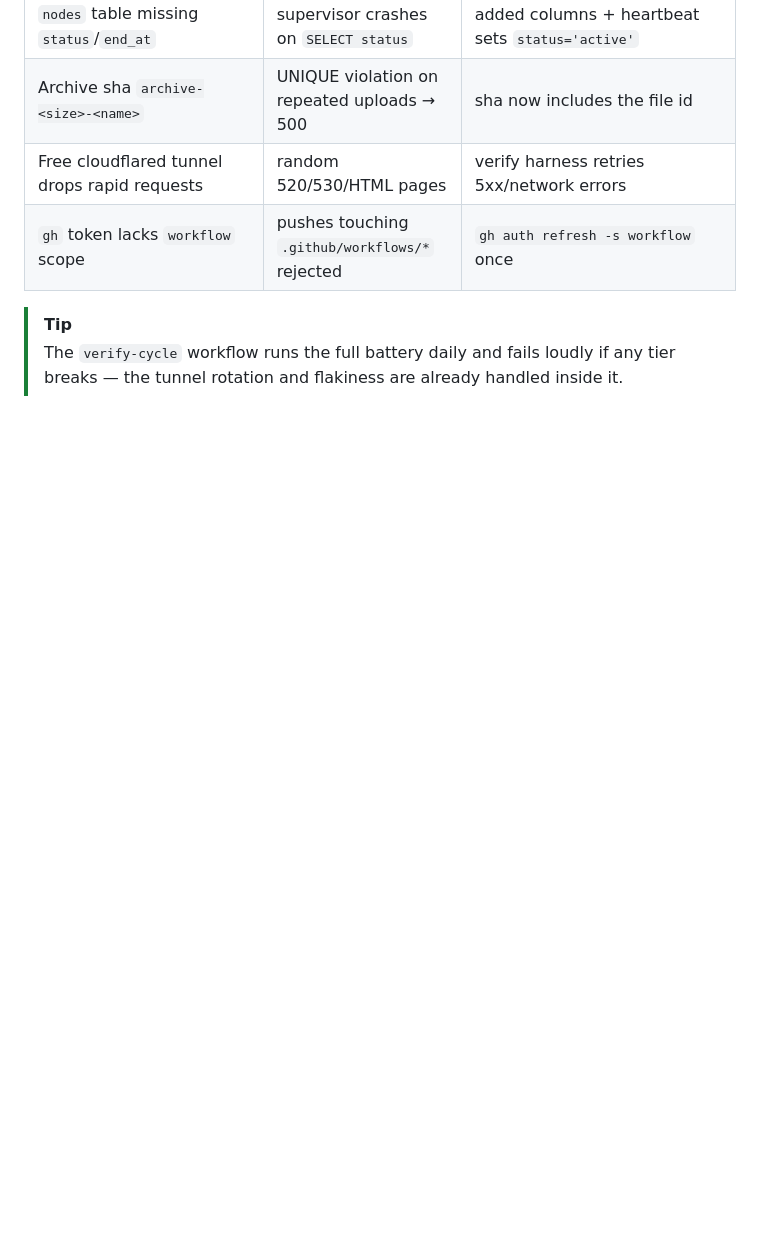
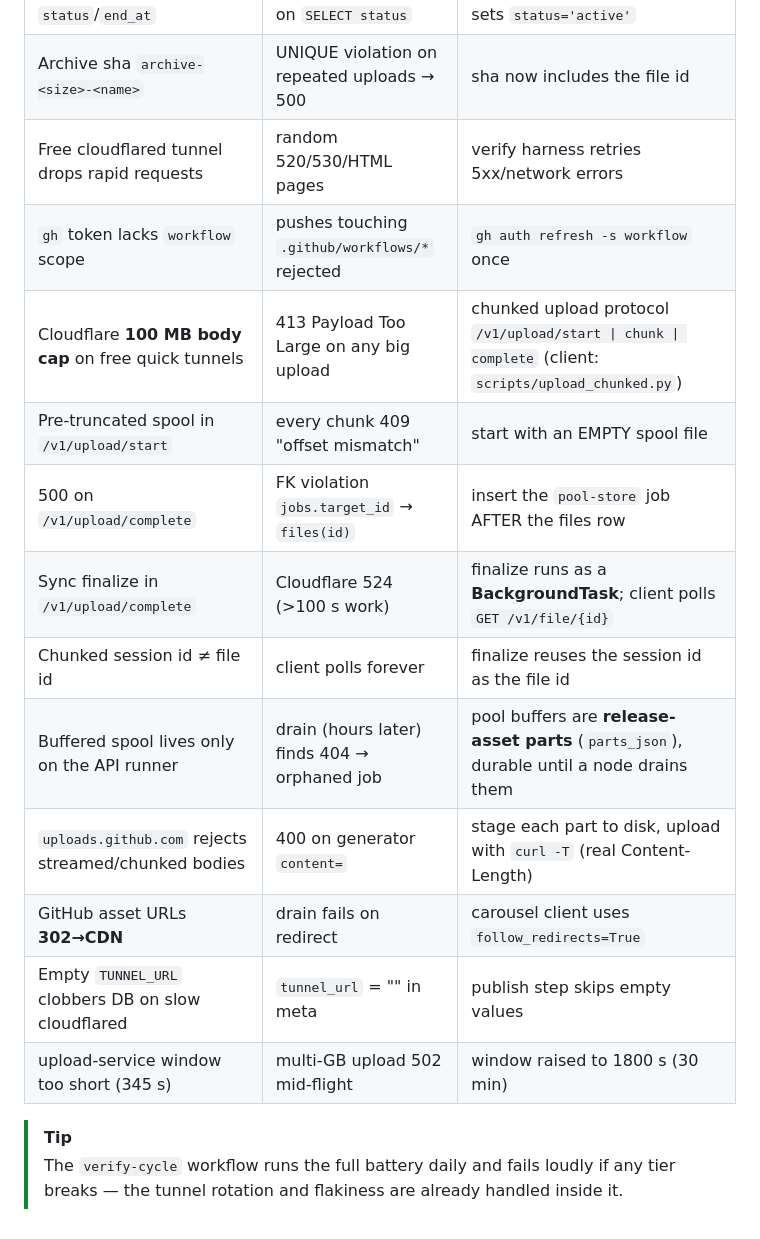
Before and after one commit to VikashBuilds/GitDrive, a Markdown page: docs/13-DEPLOY.md, the part around the change. Drawn GitHub-style; blank space fills up the shorter version.

Commit message:
docs: record pool-tier live-deploy lessons

```diff
--- a/docs/13-DEPLOY.md
+++ b/docs/13-DEPLOY.md
@@ -93,6 +93,16 @@ These were found while deploying for real; each is fixed in code but worth knowi
 | Archive sha `archive-<size>-<name>` | UNIQUE violation on repeated uploads → 500 | sha now includes the file id |
 | Free cloudflared tunnel drops rapid requests | random 520/530/HTML pages | verify harness retries 5xx/network errors |
 | `gh` token lacks `workflow` scope | pushes touching `.github/workflows/*` rejected | `gh auth refresh -s workflow` once |
+| Cloudflare **100 MB body cap** on free quick tunnels | 413 Payload Too Large on any big upload | chunked upload protocol `/v1/upload/start \| chunk \| complete` (client: `scripts/upload_chunked.py`) |
+| Pre-truncated spool in `/v1/upload/start` | every chunk 409 "offset mismatch" | start with an EMPTY spool file |
+| 500 on `/v1/upload/complete` | FK violation `jobs.target_id` → `files(id)` | insert the `pool-store` job AFTER the files row |
+| Sync finalize in `/v1/upload/complete` | Cloudflare 524 (>100 s work) | finalize runs as a **BackgroundTask**; client polls `GET /v1/file/{id}` |
+| Chunked session id ≠ file id | client polls forever | finalize reuses the session id as the file id |
+| Buffered spool lives only on the API runner | drain (hours later) finds 404 → orphaned job | pool buffers are **release-asset parts** (`parts_json`), durable until a node drains them |
+| `uploads.github.com` rejects streamed/chunked bodies | 400 on generator `content=` | stage each part to disk, upload with `curl -T` (real Content-Length) |
+| GitHub asset URLs **302→CDN** | drain fails on redirect | carousel client uses `follow_redirects=True` |
+| Empty `TUNNEL_URL` clobbers DB on slow cloudflared | `tunnel_url` = "" in meta | publish step skips empty values |
+| upload-service window too short (345 s) | multi-GB upload 502 mid-flight | window raised to 1800 s (30 min) |
 
 > [!TIP]
 > The `verify-cycle` workflow runs the full battery daily and fails loudly if any tier breaks — the tunnel rotation and flakiness are already handled inside it.
```
